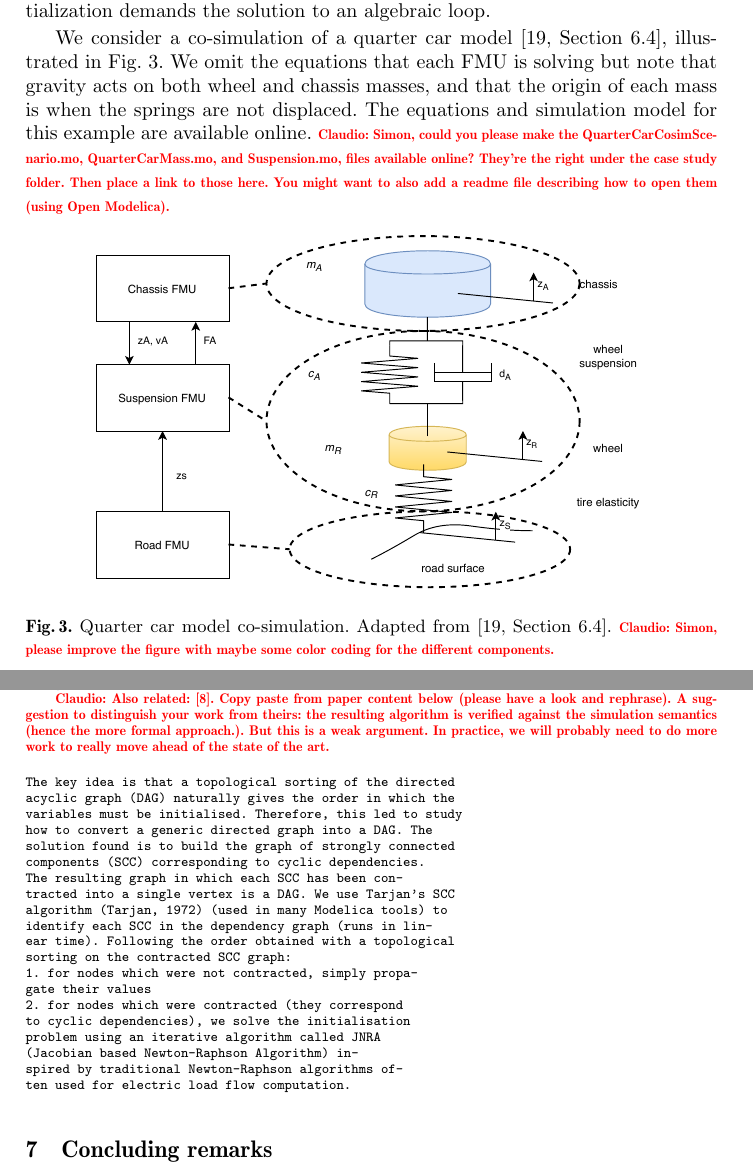
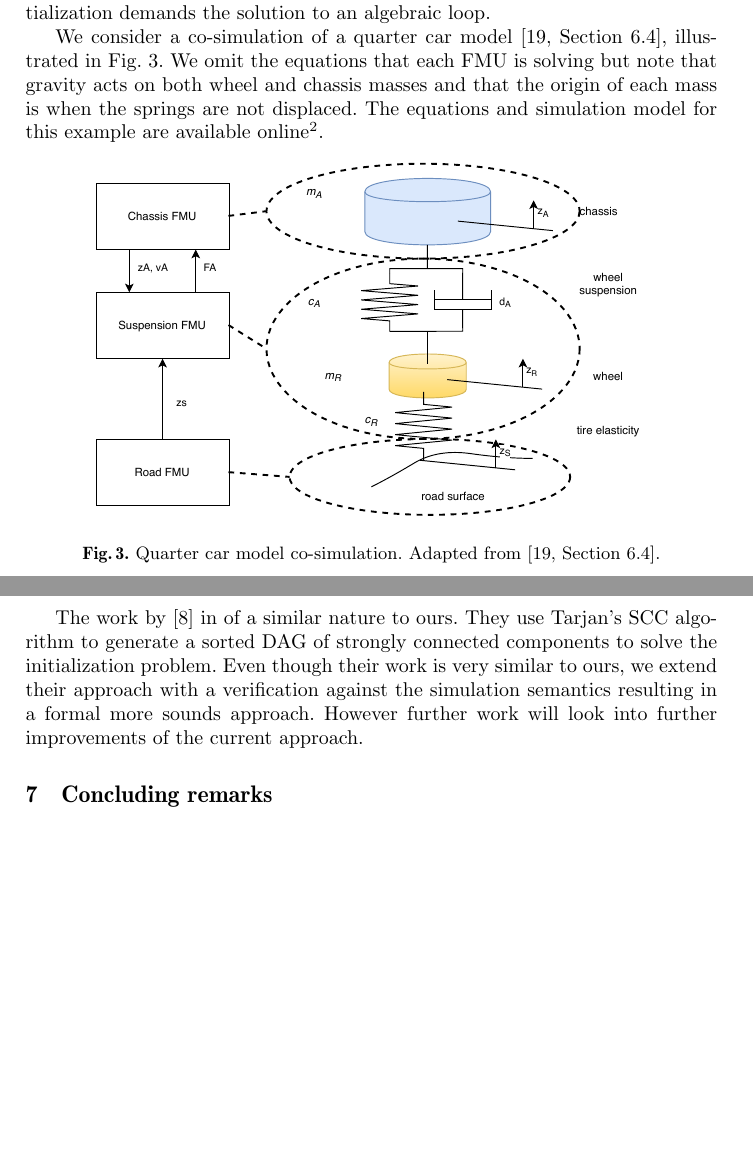
Before and after one commit to SimplisticCode/An-FMI-Based-initialization-plugin-for-INTO-CPS-Maestro-2---Long, a LaTeX paper (paper.tex, which reads casestudy.tex, relatedwork.tex): two parts of pages 8 and 13 of 15, joined at a grey line, cut so that both start at the same text, the shorter picture padded with empty space. Compiled offline with pdfLaTeX.

Commit message:
Added repository of model

```diff
--- a/casestudy.tex
+++ b/casestudy.tex
@@ -3,13 +3,13 @@
 In this section, we give a simple example of a co-simulation whose correct initialization demands the solution to an algebraic loop.
 
 We consider a co-simulation of a quarter car model \cite[Section 6.4]{Schramm2014}, illustrated in \cref{fig:quarter_car}.
-We omit the equations that each FMU is solving but note that gravity acts on both wheel and chassis masses, and that the origin of each mass is when the springs are not displaced.
-The equations and simulation model for this example are available online. \claudio{Simon, could you please make the QuarterCarCosimScenario.mo, QuarterCarMass.mo, and Suspension.mo, files available online? They're the right under the case study folder. Then place a link to those here. You might want to also add a readme file describing how to open them (using Open Modelica).}
+We omit the equations that each FMU is solving but note that gravity acts on both wheel and chassis masses and that the origin of each mass is when the springs are not displaced.
+The equations and simulation model for this example are available online\footnote{\url{https://github.com/SimplisticCode/QuarterCarCaseStudy}}.
 
 \begin{figure}[htb]
     \centering
     \includegraphics[width=0.8\textwidth]{images/quarter_car.pdf}
-    \caption{Quarter car model co-simulation. Adapted from \cite[Section 6.4]{Schramm2014}. \claudio{Simon, please improve the figure with maybe some color coding for the different components.}}
+    \caption{Quarter car model co-simulation. Adapted from \cite[Section 6.4]{Schramm2014}.}
     \label{fig:quarter_car}
 \end{figure}
 
--- a/relatedwork.tex
+++ b/relatedwork.tex
@@ -6,31 +6,5 @@ Broman et al. \cite{BromanCompositionCo-Simulation} also suggest to use the topo
 
 Amalio et al. \cite{Amalio2016CheckingCo-simulation} investigate how to avoid algebraic loops in FMU based co-simulation scenarios by statically checking the architectural design of a CPS. The publication's purpose is like ours to avoid invalid co-simulation scenarios. Nevertheless, they achieve this by excluding co-simulation scenarios containing algebraic loops. Their method is realized in a co-simulation tool, INTO-SysML\cite{Miyazawa2016INtegratedModelling}. Formal methods form the basis of their work (Theorem Proving and Model-checking). It will be an inspiration for the future work of formally verifying the plugin and other parts of Maestro 2.
 
-\claudio{Also related: \cite{EvoraGomez2019a}. Copy paste from paper content below (please have a look and rephrase).
-A suggestion to distinguish your work from theirs: the resulting algorithm is verified against the simulation semantics (hence the more formal approach.). But this is a weak argument.
-In practice, we will probably need to do more work to really move ahead of the state of the art.
-}
-{\scriptsize
-\begin{verbatim}
-The key idea is that a topological sorting of the directed
-acyclic graph (DAG) naturally gives the order in which the
-variables must be initialised. Therefore, this led to study
-how to convert a generic directed graph into a DAG. The
-solution found is to build the graph of strongly connected
-components (SCC) corresponding to cyclic dependencies.
-The resulting graph in which each SCC has been con-
-tracted into a single vertex is a DAG. We use Tarjan’s SCC
-algorithm (Tarjan, 1972) (used in many Modelica tools) to
-identify each SCC in the dependency graph (runs in lin-
-ear time). Following the order obtained with a topological
-sorting on the contracted SCC graph:
-1. for nodes which were not contracted, simply propa-
-gate their values
-2. for nodes which were contracted (they correspond
-to cyclic dependencies), we solve the initialisation
-problem using an iterative algorithm called JNRA
-(Jacobian based Newton-Raphson Algorithm) in-
-spired by traditional Newton-Raphson algorithms of-
-ten used for electric load flow computation.
-\end{verbatim}
-}
+The work by \cite{EvoraGomez2019a} in of a similar nature to ours. They use Tarjan’s SCC algorithm to generate a sorted DAG of strongly connected components to solve the initialization problem.
+Even though their work is very similar to ours, we extend their approach with a verification against the simulation semantics resulting in a formal more sounds approach. However further work will look into further improvements of the current approach.
```
Also changed, not shown: casestudy.tex (14 more changed lines).
